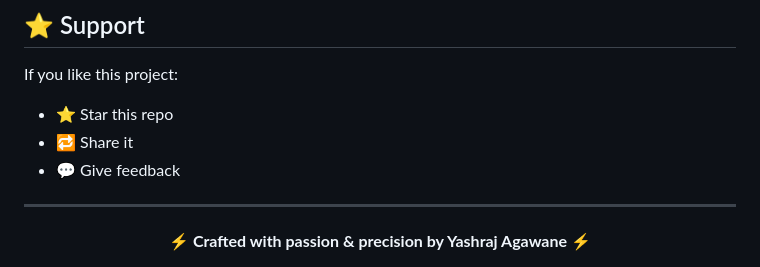
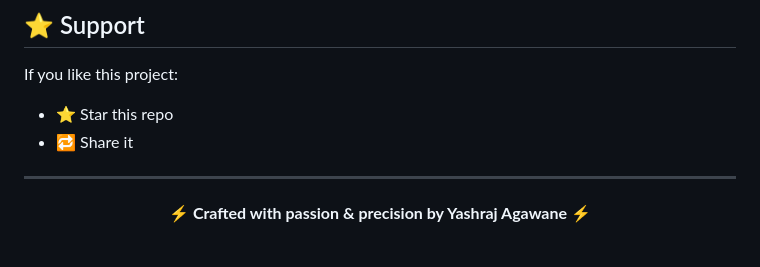
Before and after one commit to yashrajagawane/yashraj-portfolio, a Markdown page: README.md, the part around the change. GitHub-like rendering.

```diff
--- a/README.md
+++ b/README.md
@@ -198,8 +198,6 @@ If you like this project:
 
 * ⭐ Star this repo
 * 🔁 Share it
-* 💬 Give feedback
-
 ---
 
 <p align="center">
```
